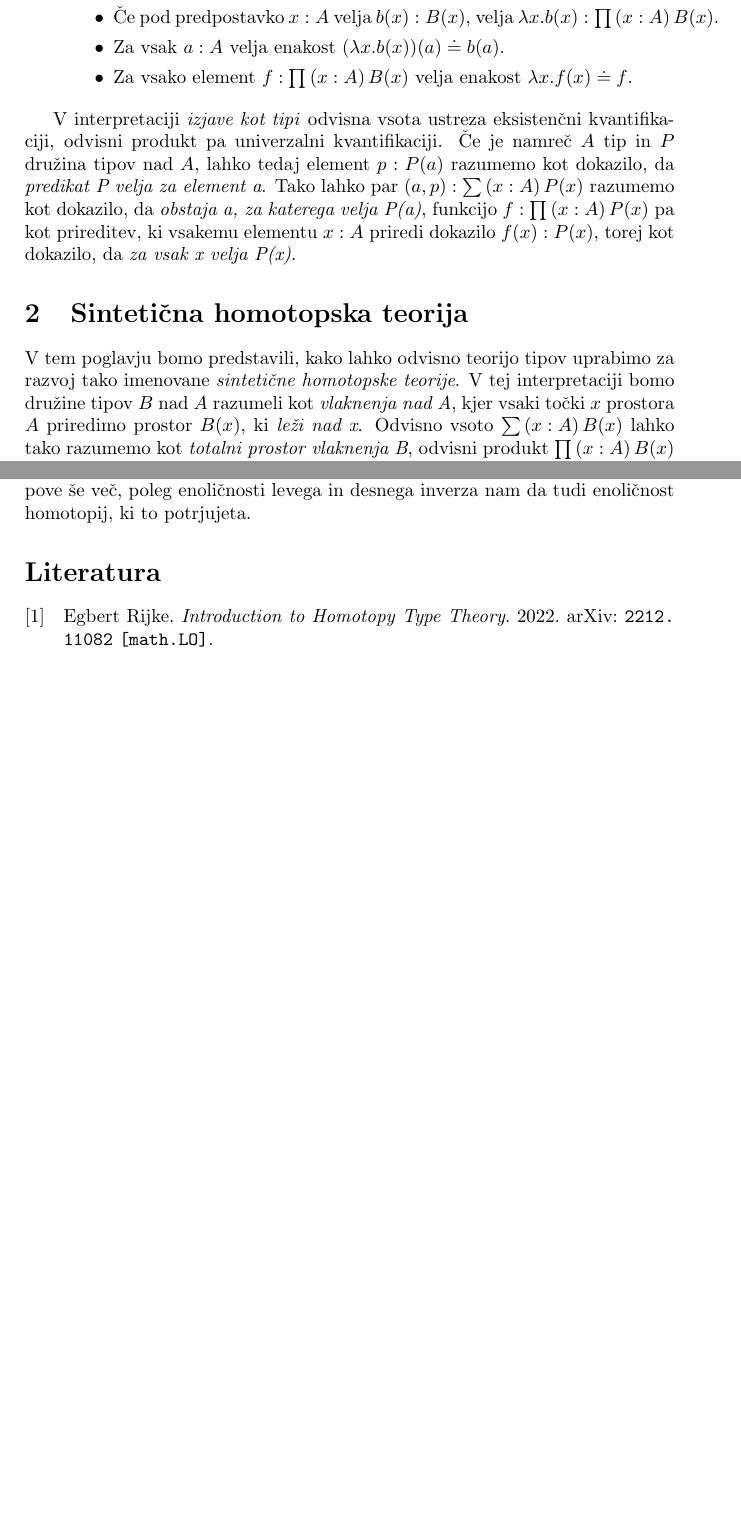
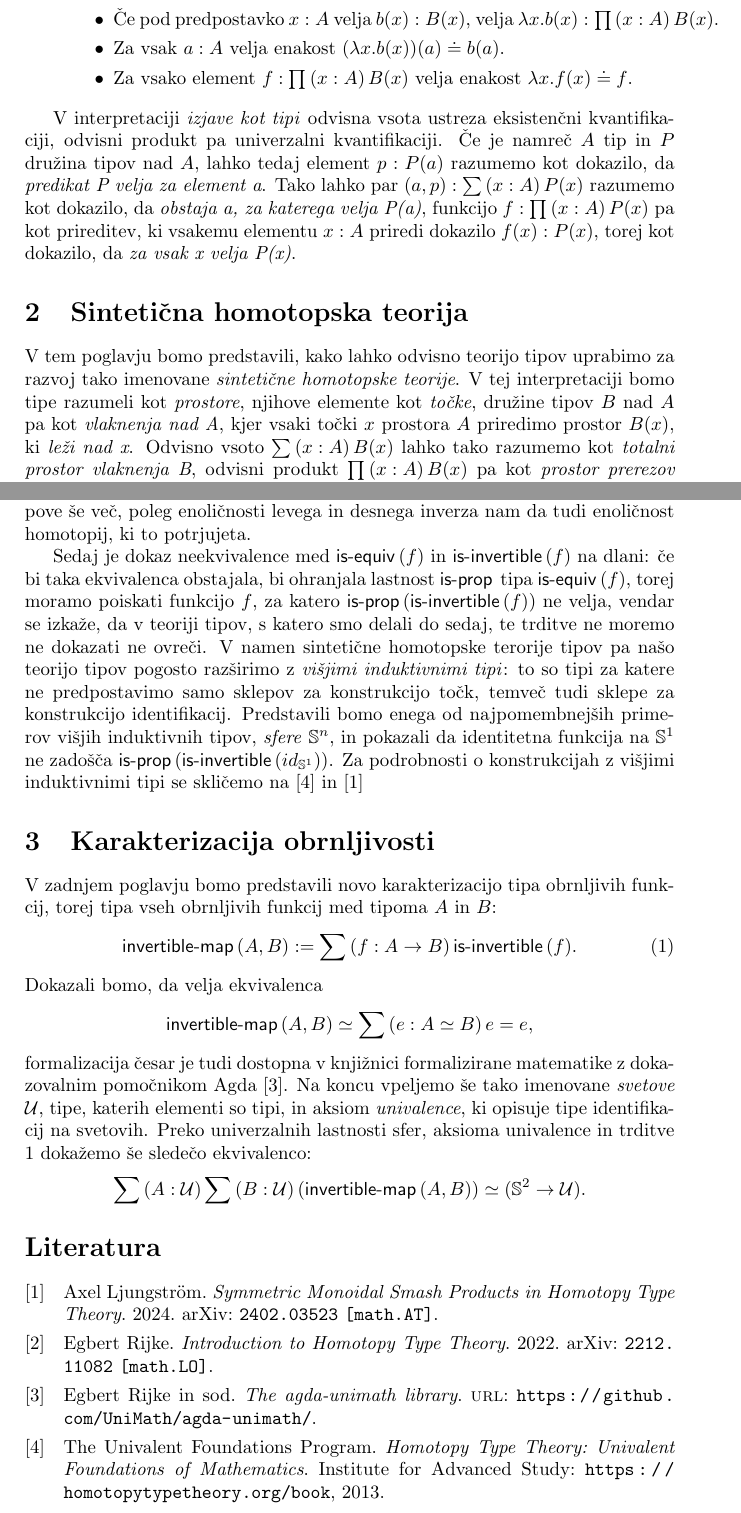
Before and after one commit to maybemabeline/invertible-maps-are-spheres-in-the-universe, a LaTeX document (osnutek/osnutek.tex): two parts of pages 2 and 4 of 4, joined at a grey line, cut so that both start at the same text, the shorter picture padded with empty space. Compiled offline with pdfLaTeX.

Commit message:
Zaključila osnutek

```diff
--- a/osnutek/osnutek.tex
+++ b/osnutek/osnutek.tex
@@ -1,6 +1,7 @@
 \documentclass[a4paper, slovene]{article}
 \usepackage[slovene]{babel}
 \usepackage[style=numeric, backend=biber]{biblatex}
+\usepackage{amsfonts}
 
 \title{Obrnljive funkcije so sfere v svetu}
 \author{
@@ -11,7 +12,7 @@
 
 
 \date{\today}
-\addbibresource{literatura.bib}
+\addbibresource{../literatura.bib}
 \input{../definicije.tex}
 
 \begin{document}
@@ -117,8 +118,9 @@
 
 \begin{section}{Sintetična homotopska teorija}
   V tem poglavju bomo predstavili, kako lahko odvisno teorijo tipov uprabimo za razvoj
-  tako imenovane \emph{sintetične homotopske teorije}. V tej interpretaciji bomo družine
-  tipov \(B\) nad \(A\) razumeli kot \emph{vlaknenja nad A}, kjer vsaki točki \(x\)
+  tako imenovane \emph{sintetične homotopske teorije}. V tej interpretaciji
+  bomo tipe razumeli kot \emph{prostore}, njihove elemente kot \emph{točke}, družine
+  tipov \(B\) nad \(A\) pa kot \emph{vlaknenja nad A}, kjer vsaki točki \(x\)
   prostora \(A\) priredimo prostor \(B(x)\), ki \emph{leži nad x}. Odvisno vsoto
   \(\sumtype{x}{A}{B(x)}\) lahko tako razumemo kot \emph{totalni prostor vlaknenja B},
   odvisni produkt \(\pitype{x}{A}{B(x)}\) pa kot \emph{prostor prerezov vlaknenja B}.
@@ -184,12 +186,38 @@
   poleg enoličnosti levega in desnega inverza nam da tudi enoličnost homotopij, ki to
   potrjujeta.
 
-
-
-
-
+  Sedaj je dokaz neekvivalence med \(\isequiv(f)\) in \(\isinv(f)\) na dlani: če bi taka
+  ekvivalenca obstajala, bi ohranjala lastnost \(\isprop\) tipa \(\isequiv(f)\), torej
+  moramo poiskati funkcijo \(f\), za katero \(\isprop(\isinv(f))\) ne velja, vendar se
+  izkaže, da v teoriji tipov, s katero smo delali do sedaj, te trditve ne moremo ne
+  dokazati ne ovreči. V namen sintetične homotopske terorije tipov pa našo teorijo tipov
+  pogosto razširimo z \emph{višjimi induktivnimi tipi}: to so tipi za katere ne
+  predpostavimo samo sklepov za konstrukcijo točk, temveč tudi sklepe za konstrukcijo
+  identifikacij. Predstavili bomo enega od najpomembnejših primerov višjih induktivnih
+  tipov, \emph{sfere} \(\mathbb{S}^{n}\), in pokazali da identitetna funkcija
+  na \(\mathbb{S}^{1}\) ne zadošča \(\isprop(\isinv(id_{\mathbb{S}^{1}}))\). Za
+  podrobnosti o konstrukcijah z višjimi induktivnimi tipi se skličemo na
+  \cite{hottbook} in \cite{ljungström2024symmetric}
 \end{section}
 
+\begin{section}{Karakterizacija obrnljivosti}
+  V zadnjem poglavju bomo predstavili novo karakterizacijo tipa obrnljivih funkcij, torej
+  tipa vseh obrnljivih funkcij med tipoma \(A\) in \(B\):
+  \begin{equation}
+    \label{mjau}
+      \typename{invertible-map}(A, B) := \sumtype{f}{A \to B}{\isinv(f)}.
+  \end{equation}
+  Dokazali bomo, da velja ekvivalenca
+  \[\typename{invertible-map}(A, B) \simeq \sumtype{e}{A \simeq B}{e = e},\]
+  formalizacija česar je tudi dostopna v knjižnici formalizirane matematike z dokazovalnim
+  pomočnikom Agda \cite{agda-unimath}.
+  Na koncu vpeljemo še tako imenovane \emph{svetove} \(\mathcal{U}\), tipe, katerih elementi so
+  tipi, in aksiom \emph{univalence}, ki opisuje tipe identifikacij na svetovih.
+  Preko univerzalnih lastnosti sfer, aksioma univalence in trditve \ref{mjau}
+  dokažemo še sledečo ekvivalenco:
+  \[\sumtype{A}{\mathcal{U}}{\sumtype{B}{\mathcal{U}}{(\typename{invertible-map}(A, B))}} \simeq
+    (\mathbb{S}^{2} \to \mathcal{U}).\]
+\end{section}
 \printbibliography
 \end{document}
 %%% Local Variables:
```
Also changed, not shown: literatura.bib (+9 -0 lines), osnutek/literatura.bib (deleted, +0 -28 lines), osnutek/osnutek.pdf, osnutek/osnutek.tex (2 more changed lines).
